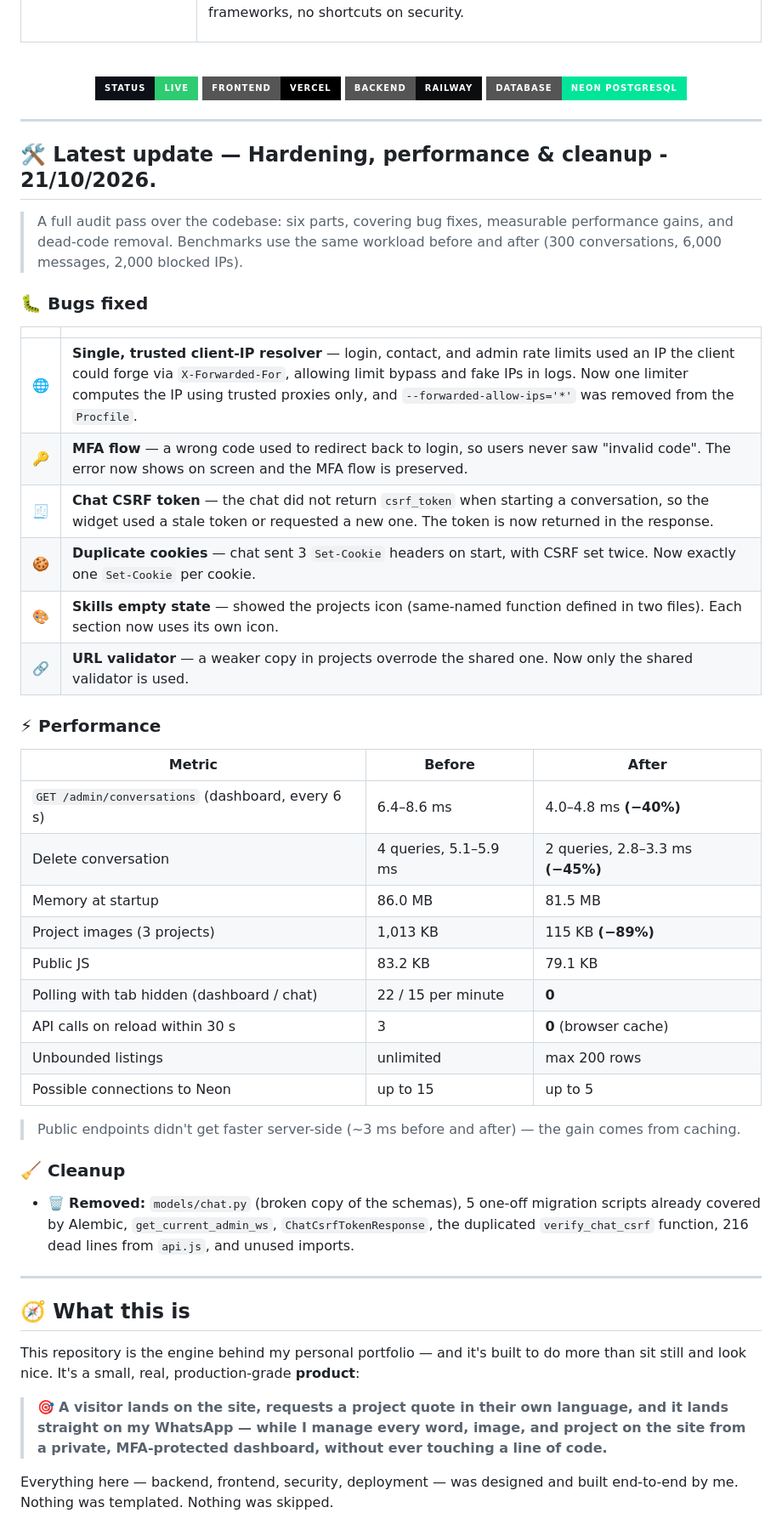
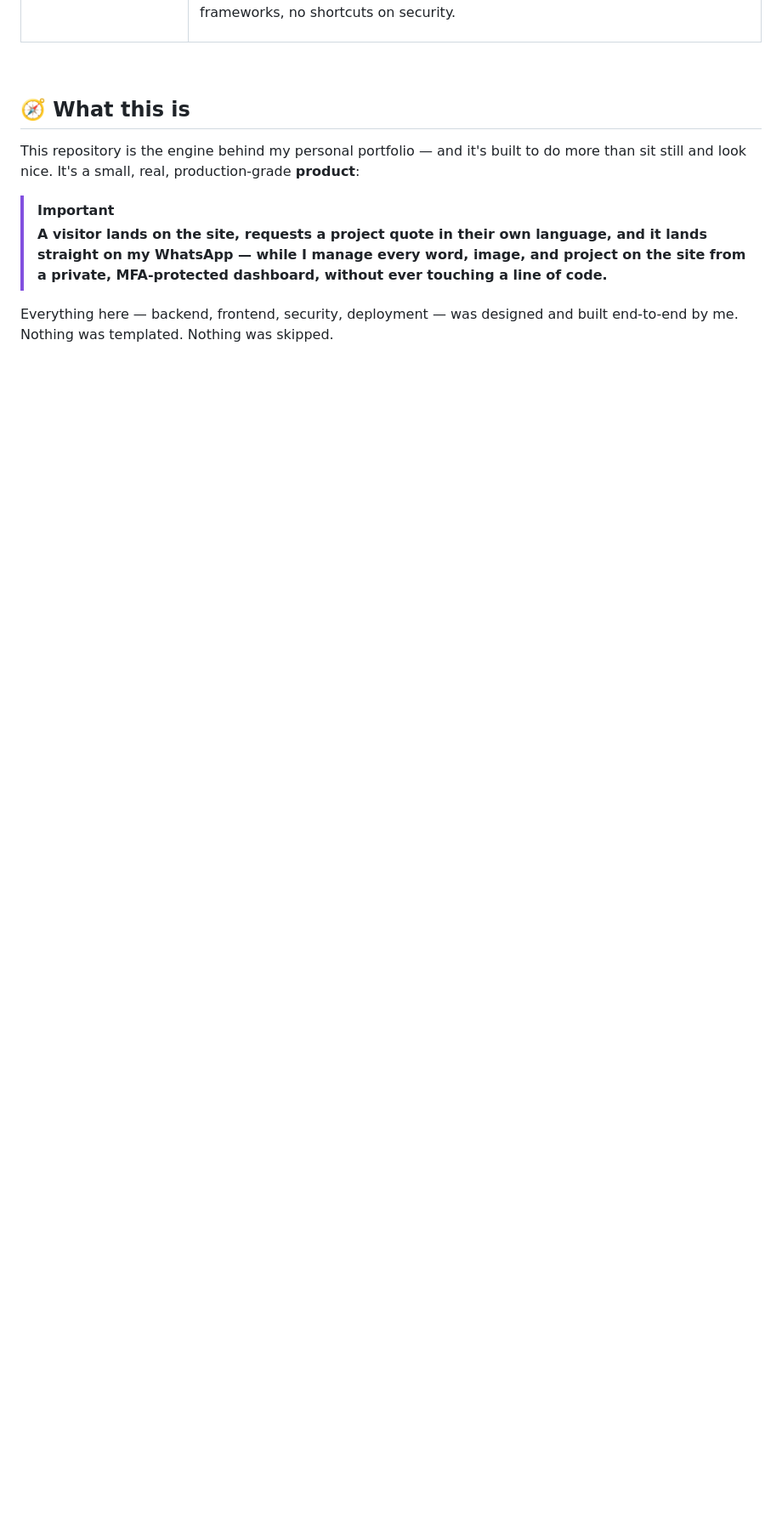
Before and after one commit to felipe2008pg1/portfolio, a Markdown page: portfolio/README.md, the part around one of its changes. Shown at 85% size. GitHub-like rendering; badges without logos; blank space fills up the shorter version.

```diff
--- a/portfolio/README.md
+++ b/portfolio/README.md
@@ -28,59 +48,14 @@
   </tr>
 </table>
 
-<br>
-
-<p align="center">
-  <img src="https://img.shields.io/badge/Status-Live-2ECC71?style=for-the-badge&labelColor=0D1117" alt="Live"/>
-  <img src="https://img.shields.io/badge/Frontend-Vercel-000000?style=for-the-badge&logo=vercel&logoColor=FFFFFF" alt="Vercel"/>
-  <img src="https://img.shields.io/badge/Backend-Railway-0B0D0E?style=for-the-badge&logo=railway&logoColor=FFFFFF" alt="Railway"/>
-  <img src="https://img.shields.io/badge/Database-Neon%20PostgreSQL-00E599?style=for-the-badge&logo=postgresql&logoColor=000000" alt="Neon"/>
-</p>
-
----
-
-## 🛠️ Latest update — Hardening, performance & cleanup - 21/10/2026.
-
-> A full audit pass over the codebase: six parts, covering bug fixes, measurable performance gains, and dead-code removal. Benchmarks use the same workload before and after (300 conversations, 6,000 messages, 2,000 blocked IPs).
-
-### 🐛 Bugs fixed
-
-| | |
-|---|---|
-| 🌐 | **Single, trusted client-IP resolver** — login, contact, and admin rate limits used an IP the client could forge via `X-Forwarded-For`, allowing limit bypass and fake IPs in logs. Now one limiter computes the IP using trusted proxies only, and `--forwarded-allow-ips='*'` was removed from the `Procfile`. |
-| 🔑 | **MFA flow** — a wrong code used to redirect back to login, so users never saw "invalid code". The error now shows on screen and the MFA flow is preserved. |
-| 🧾 | **Chat CSRF token** — the chat did not return `csrf_token` when starting a conversation, so the widget used a stale token or requested a new one. The token is now returned in the response. |
-| 🍪 | **Duplicate cookies** — chat sent 3 `Set-Cookie` headers on start, with CSRF set twice. Now exactly one `Set-Cookie` per cookie. |
-| 🎨 | **Skills empty state** — showed the projects icon (same-named function defined in two files). Each section now uses its own icon. |
-| 🔗 | **URL validator** — a weaker copy in projects overrode the shared one. Now only the shared validator is used. |
-
-### ⚡ Performance
-
-| Metric | Before | After |
-|---|---|---|
-| `GET /admin/conversations` (dashboard, every 6 s) | 6.4–8.6 ms | 4.0–4.8 ms **(−40%)** |
-| Delete conversation | 4 queries, 5.1–5.9 ms | 2 queries, 2.8–3.3 ms **(−45%)** |
-| Memory at startup | 86.0 MB | 81.5 MB |
-| Project images (3 projects) | 1,013 KB | 115 KB **(−89%)** |
-| Public JS | 83.2 KB | 79.1 KB |
-| Polling with tab hidden (dashboard / chat) | 22 / 15 per minute | **0** |
-| API calls on reload within 30 s | 3 | **0** (browser cache) |
-| Unbounded listings | unlimited | max 200 rows |
-| Possible connections to Neon | up to 15 | up to 5 |
-
-> Public endpoints didn't get faster server-side (~3 ms before and after) — the gain comes from caching.
-
-### 🧹 Cleanup
-
-- 🗑️ **Removed:** `models/chat.py` (broken copy of the schemas), 5 one-off migration scripts already covered by Alembic, `get_current_admin_ws`, `ChatCsrfTokenResponse`, the duplicated `verify_chat_csrf` function, 216 dead lines from `api.js`, and unused imports.
-
----
+<br/>
 
 ## 🧭 What this is
 
 This repository is the engine behind my personal portfolio — and it's built to do more than sit still and look nice. It's a small, real, production-grade **product**:
 
-> 🎯 **A visitor lands on the site, requests a project quote in their own language, and it lands straight on my WhatsApp — while I manage every word, image, and project on the site from a private, MFA-protected dashboard, without ever touching a line of code.**
+> [!IMPORTANT]
+> **A visitor lands on the site, requests a project quote in their own language, and it lands straight on my WhatsApp — while I manage every word, image, and project on the site from a private, MFA-protected dashboard, without ever touching a line of code.**
 
 Everything here — backend, frontend, security, deployment — was designed and built end-to-end by me. Nothing was templated. Nothing was skipped.
 
```
Also changed, not shown: other parts of portfolio/README.md (+232 -73 lines).
